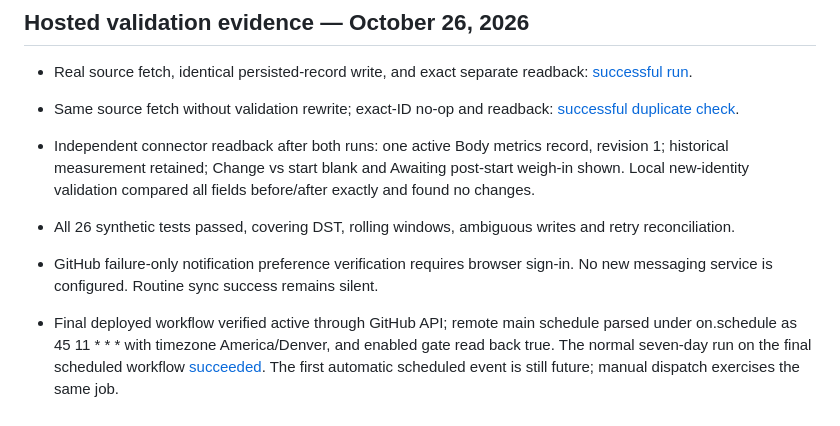
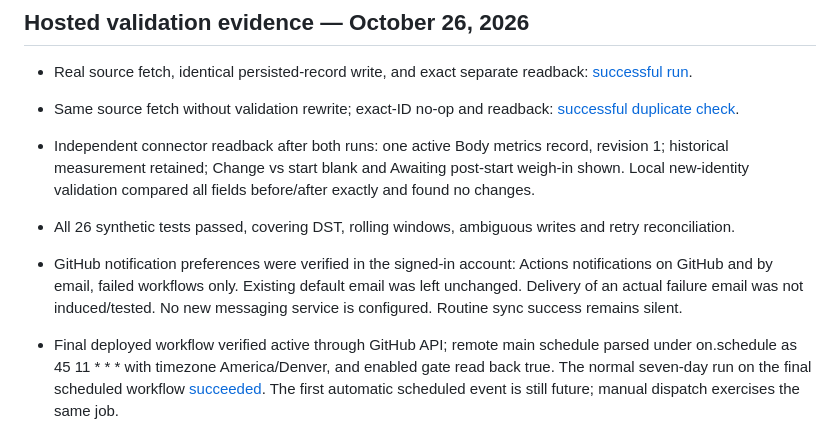
Before and after one commit to jselliott85/colorado-compass, a Markdown page: nutrition-os/DAILY_SYNC_SETUP.md, the part around the change. Rendered like a GitHub page.

Commit message:
Document verified failure-only GitHub notifications

```diff
--- a/nutrition-os/DAILY_SYNC_SETUP.md
+++ b/nutrition-os/DAILY_SYNC_SETUP.md
@@ -62,6 +62,6 @@ Dashboard hidden T3 is the labelled date-only program start, October 26, 2026. C
 - Same source fetch without validation rewrite; exact-ID no-op and readback: [successful duplicate check](https://github.com/jselliott85/colorado-compass/actions/runs/40383873503).
 - Independent connector readback after both runs: one active Body metrics record, revision 1; historical measurement retained; Change vs start blank and Awaiting post-start weigh-in shown. Local new-identity validation compared all fields before/after exactly and found no changes.
 - All 26 synthetic tests passed, covering DST, rolling windows, ambiguous writes and retry reconciliation.
-- GitHub failure-only notification preference verification requires browser sign-in. No new messaging service is configured. Routine sync success remains silent.
+- GitHub notification preferences were verified in the signed-in account: Actions notifications on GitHub and by email, failed workflows only. Existing default email was left unchanged. Delivery of an actual failure email was not induced/tested. No new messaging service is configured. Routine sync success remains silent.
 
 - Final deployed workflow verified active through GitHub API; remote main schedule parsed under on.schedule as 45 11 * * * with timezone America/Denver, and enabled gate read back true. The normal seven-day run on the final scheduled workflow [succeeded](https://github.com/jselliott85/colorado-compass/actions/runs/40384170010). The first automatic scheduled event is still future; manual dispatch exercises the same job.
```
